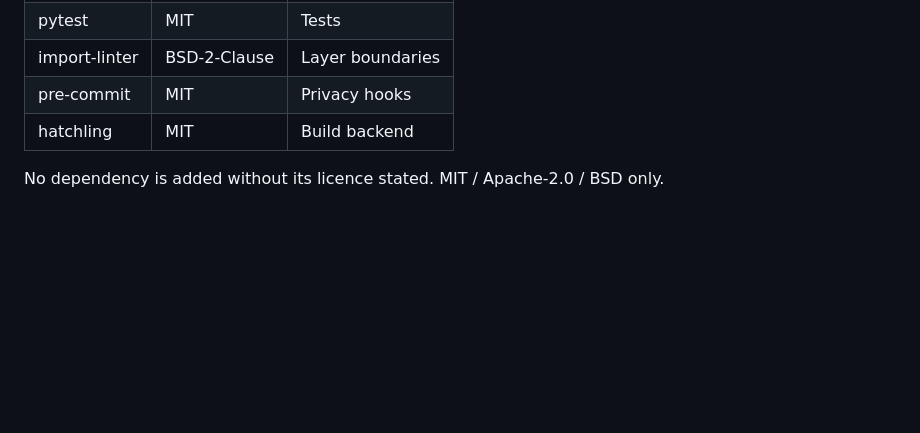
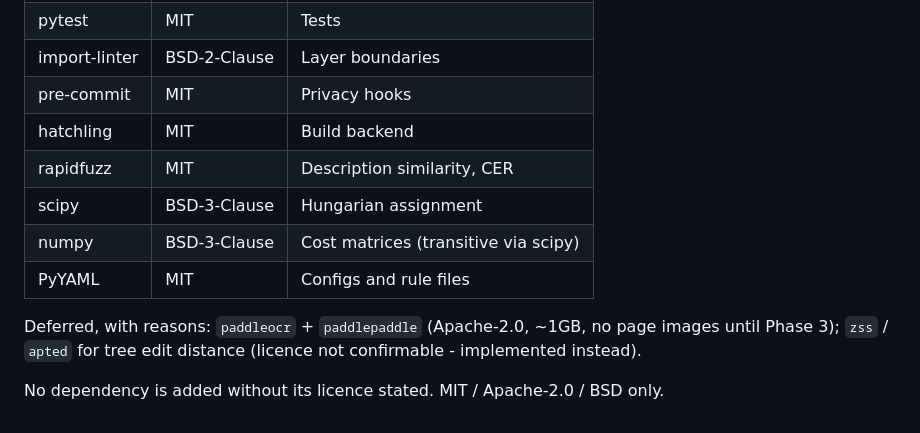
Before and after one commit to Abhiii4545/hospital-llm, a Markdown page: docs/DECISIONS.md, the part around one of its changes. GitHub-like rendering; blank space fills up the shorter version.

```diff
--- a/docs/DECISIONS.md
+++ b/docs/DECISIONS.md
@@ -122,5 +192,13 @@ kept for CI and Colab; `make.ps1` exposes the same target names locally.
 | import-linter | BSD-2-Clause | Layer boundaries |
 | pre-commit | MIT | Privacy hooks |
 | hatchling | MIT | Build backend |
+| rapidfuzz | MIT | Description similarity, CER |
+| scipy | BSD-3-Clause | Hungarian assignment |
+| numpy | BSD-3-Clause | Cost matrices (transitive via scipy) |
+| PyYAML | MIT | Configs and rule files |
+
+Deferred, with reasons: `paddleocr` + `paddlepaddle` (Apache-2.0, ~1GB, no page
+images until Phase 3); `zss` / `apted` for tree edit distance (licence not
+confirmable - implemented instead).
 
 No dependency is added without its licence stated. MIT / Apache-2.0 / BSD only.
```
Also changed, not shown: other parts of docs/DECISIONS.md (+70 -0 lines).
